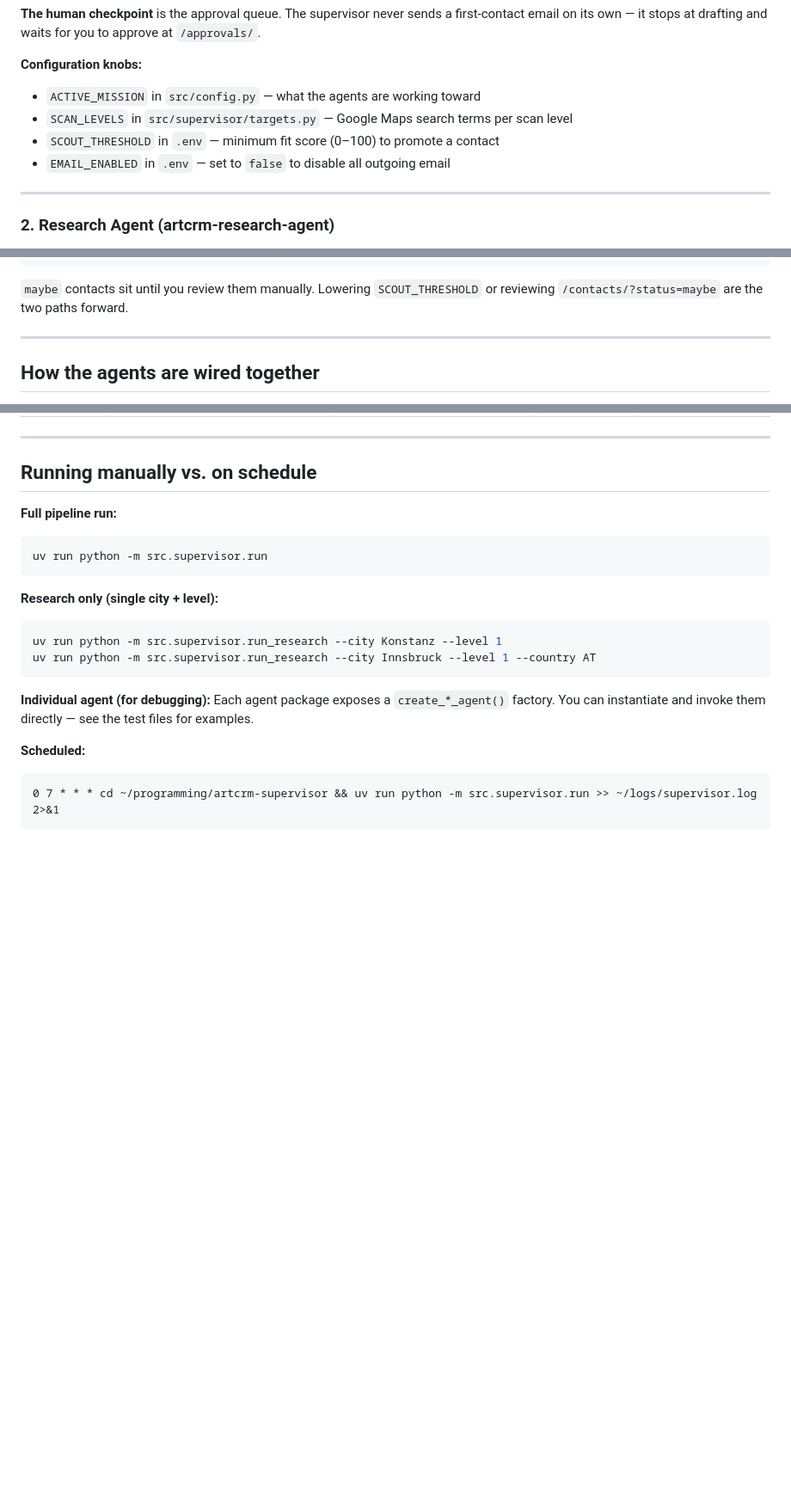
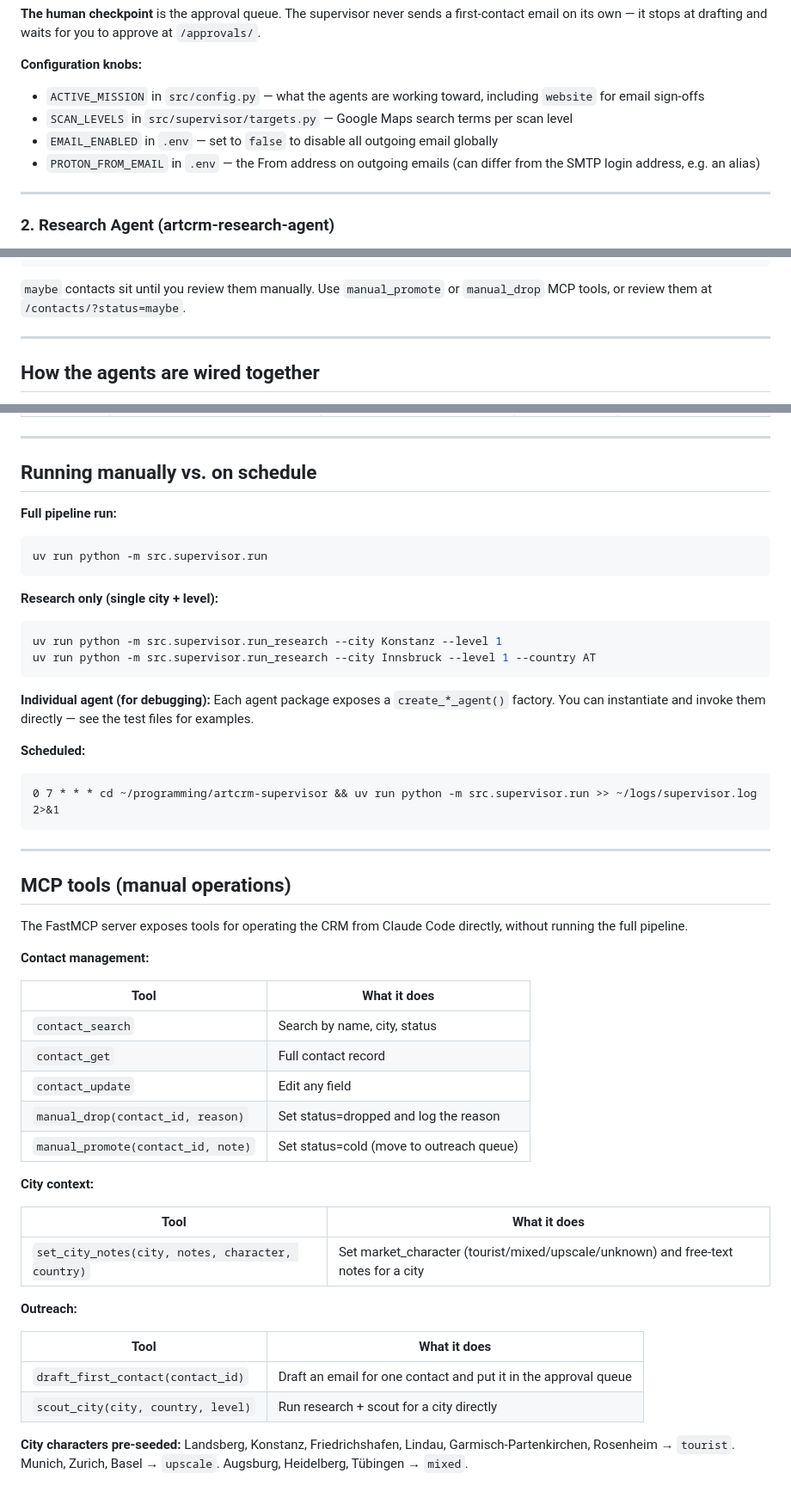
Before and after one commit to johnfire/artcrm-supervisor, a Markdown page: AGENTS.md, 3 parts joined by grey strips. Shown at 86% size. Rendered like a GitHub page; blank space fills up the shorter version.

Commit message:
docs: update AGENTS.md — followup disabled, city context, MCP tools, email config
Co-Authored-By: Claude Opus 4.6 <noreply@anthropic.com>

````diff
--- a/AGENTS.md
+++ b/AGENTS.md
@@ -36,10 +36,10 @@ research → enrich → scout → outreach → followup
 
 **Configuration knobs:**
 
-- `ACTIVE_MISSION` in `src/config.py` — what the agents are working toward
+- `ACTIVE_MISSION` in `src/config.py` — what the agents are working toward, including `website` for email sign-offs
 - `SCAN_LEVELS` in `src/supervisor/targets.py` — Google Maps search terms per scan level
-- `SCOUT_THRESHOLD` in `.env` — minimum fit score (0–100) to promote a contact
-- `EMAIL_ENABLED` in `.env` — set to `false` to disable all outgoing email
+- `EMAIL_ENABLED` in `.env` — set to `false` to disable all outgoing email globally
+- `PROTON_FROM_EMAIL` in `.env` — the From address on outgoing emails (can differ from the SMTP login address, e.g. an alias)
 
 ---
 
@@ -221,7 +224,7 @@ Level 1 must be run before any other level. Subsequent levels can be run in any
 contacted)
 ```
 
-`maybe` contacts sit until you review them manually. Lowering `SCOUT_THRESHOLD` or reviewing `/contacts/?status=maybe` are the two paths forward.
+`maybe` contacts sit until you review them manually. Use `manual_promote` or `manual_drop` MCP tools, or review them at `/contacts/?status=maybe`.
 
 ---
 
@@ -273,3 +276,34 @@ Each agent package exposes a `create_*_agent()` factory. You can instantiate and
 ```cron
 0 7 * * * cd ~/programming/artcrm-supervisor && uv run python -m src.supervisor.run >> ~/logs/supervisor.log 2>&1
 ```
+
+---
+
+## MCP tools (manual operations)
+
+The FastMCP server exposes tools for operating the CRM from Claude Code directly, without running the full pipeline.
+
+**Contact management:**
+
+| Tool                               | What it does                             |
+| ---------------------------------- | ---------------------------------------- |
+| `contact_search`                   | Search by name, city, status             |
+| `contact_get`                      | Full contact record                      |
+| `contact_update`                   | Edit any field                           |
+| `manual_drop(contact_id, reason)`  | Set status=dropped and log the reason    |
+| `manual_promote(contact_id, note)` | Set status=cold (move to outreach queue) |
+
+**City context:**
+
+| Tool                                              | What it does                                                                        |
+| ------------------------------------------------- | ----------------------------------------------------------------------------------- |
+| `set_city_notes(city, notes, character, country)` | Set market_character (tourist/mixed/upscale/unknown) and free-text notes for a city |
+
+**Outreach:**
+
+| Tool                               | What it does                                                    |
+| ---------------------------------- | --------------------------------------------------------------- |
+| `draft_first_contact(contact_id)`  | Draft an email for one contact and put it in the approval queue |
+| `scout_city(city, country, level)` | Run research + scout for a city directly                        |
+
+**City characters pre-seeded:** Landsberg, Konstanz, Friedrichshafen, Lindau, Garmisch-Partenkirchen, Rosenheim → `tourist`. Munich, Zurich, Basel → `upscale`. Augsburg, Heidelberg, Tübingen → `mixed`.
````
Also changed, not shown: other parts of AGENTS.md (+18 -15 lines).
